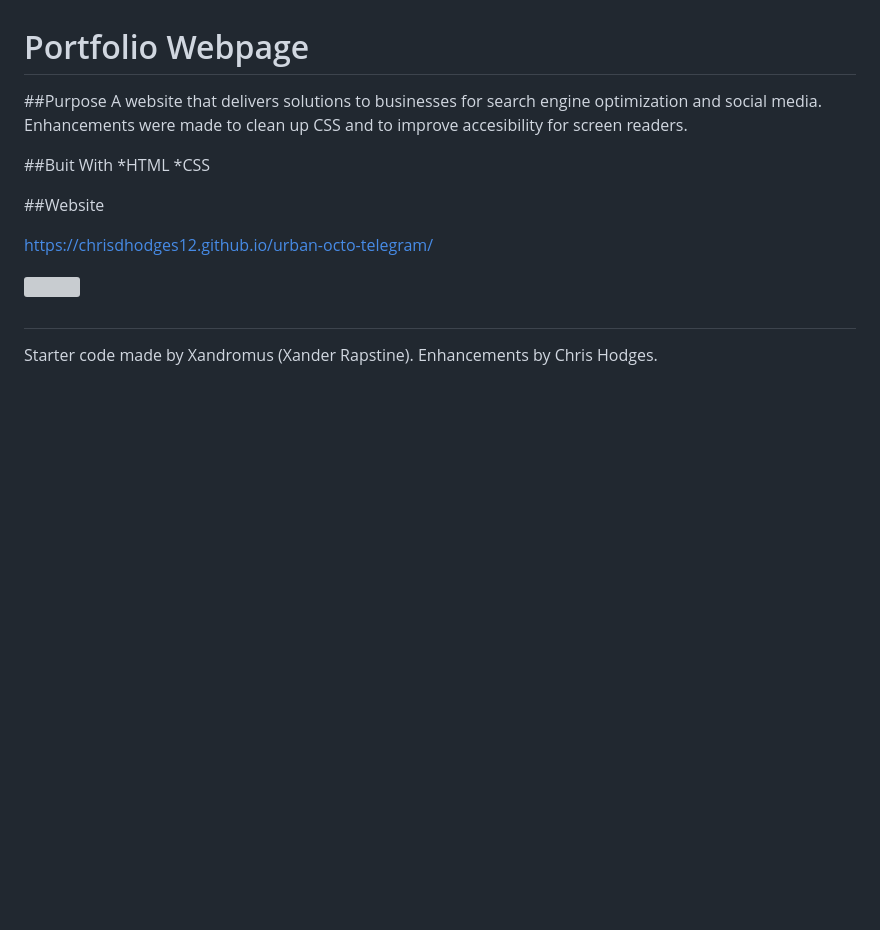
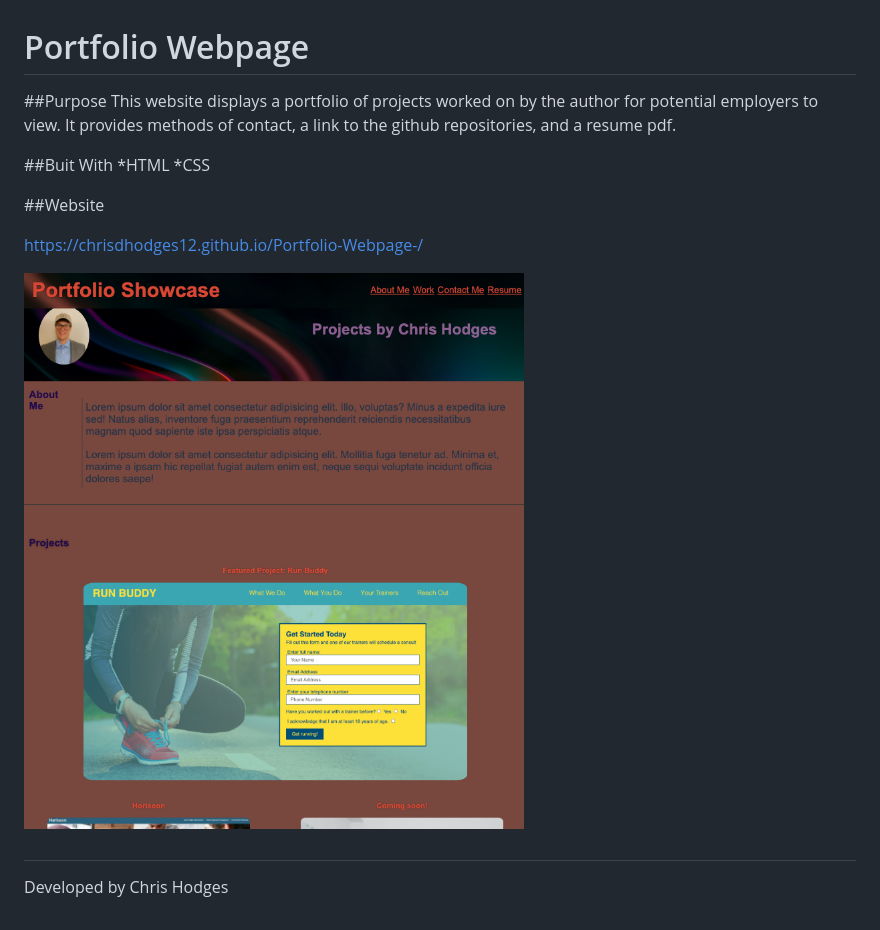
Before and after one commit to chrisdhodges12/Portfolio-Webpage-, a Markdown page: README.md, the part around the change. Drawn GitHub-style; pictures changed too: assets/images/website-screenshot.jpg (added); blank space fills up the shorter version; grey boxes are pictures that could not be loaded.

```diff
--- a/README.md
+++ b/README.md
@@ -2,8 +2,7 @@
 
 
 ##Purpose
-A website that delivers solutions to businesses for search engine optimization and social media.
-Enhancements were made to clean up CSS and to improve accesibility for screen readers.
+This website displays a portfolio of projects worked on by the author for potential employers to view.  It provides methods of contact, a link to the github repositories, and a resume pdf.
 
 ##Buit With
 *HTML
@@ -11,11 +10,10 @@ Enhancements were made to clean up CSS and to improve accesibility for screen re
 
 ##Website
 
-https://chrisdhodges12.github.io/urban-octo-telegram/
+https://chrisdhodges12.github.io/Portfolio-Webpage-/
 
-<img src="assets/images/Horiseon-screenshot.jpg" width="500px" height="400px">
+<img src="assets/images/website-screenshot.jpg" width="500px" height="400px">
 
 
 ##
-Starter code made by Xandromus (Xander Rapstine).
-Enhancements by Chris Hodges.
+Developed by Chris Hodges
```
Also changed, not shown: 1 other file.
